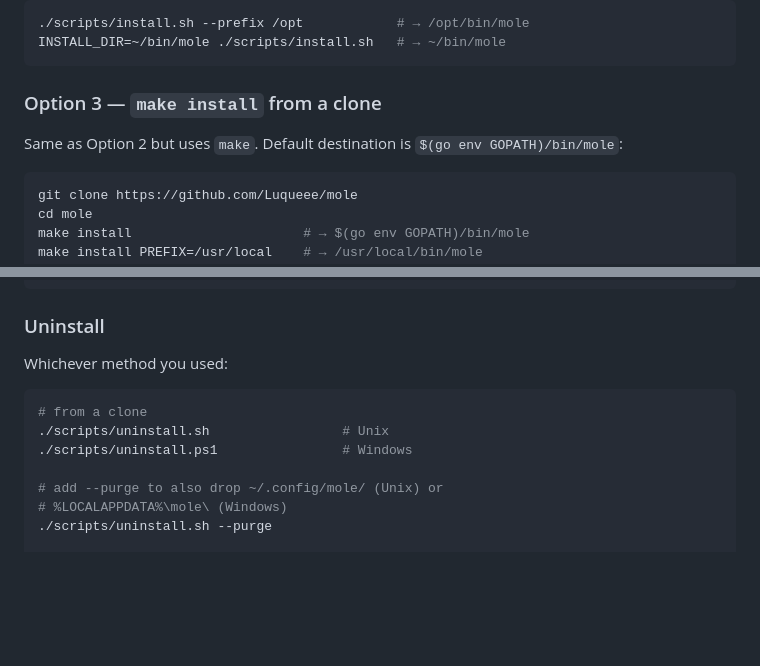
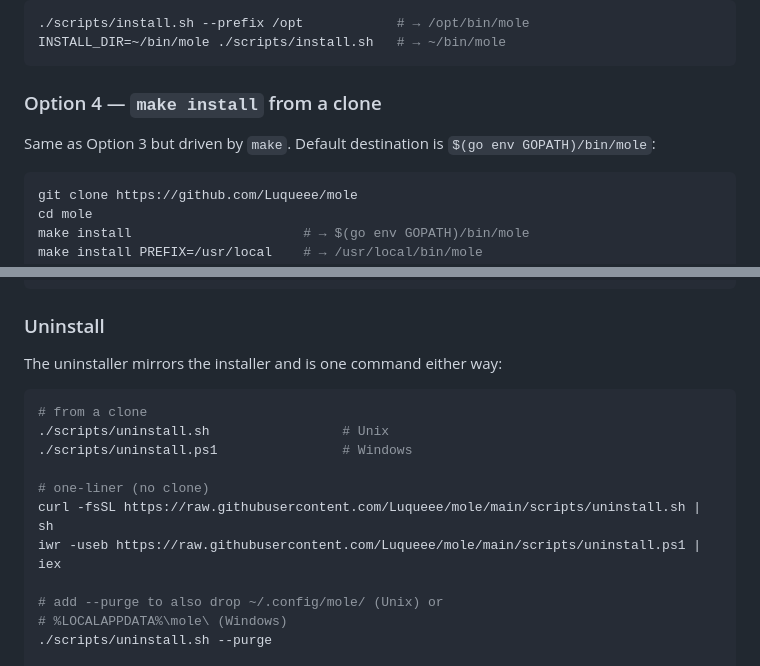
Before and after one commit to Luqueee/mole, a Markdown page: README.md, 2 parts joined by grey strips. GitHub-like rendering; blank space fills up the shorter version.

````diff
--- a/README.md
+++ b/README.md
@@ -94,9 +128,9 @@ Override the destination with `--prefix` or the `INSTALL_DIR` env var:
 INSTALL_DIR=~/bin/mole ./scripts/install.sh   # → ~/bin/mole
 ```
 
-### Option 3 — `make install` from a clone
+### Option 4 — `make install` from a clone
 
-Same as Option 2 but uses `make`. Default destination is
+Same as Option 3 but driven by `make`. Default destination is
 `$(go env GOPATH)/bin/mole`:
 
 ```bash
@@ -119,12 +153,16 @@ go build -trimpath -o ./mole ./cmd/mole
 
 ### Uninstall
 
-Whichever method you used:
+The uninstaller mirrors the installer and is one command either way:
 
 ```bash
 # from a clone
 ./scripts/uninstall.sh                 # Unix
 ./scripts/uninstall.ps1                # Windows
+
+# one-liner (no clone)
+curl -fsSL https://raw.githubusercontent.com/Luqueee/mole/main/scripts/uninstall.sh | sh
+iwr -useb https://raw.githubusercontent.com/Luqueee/mole/main/scripts/uninstall.ps1 | iex
 
 # add --purge to also drop ~/.config/mole/ (Unix) or
 # %LOCALAPPDATA%\mole\ (Windows)
````
Also changed, not shown: other parts of README.md (+56 -22 lines).
